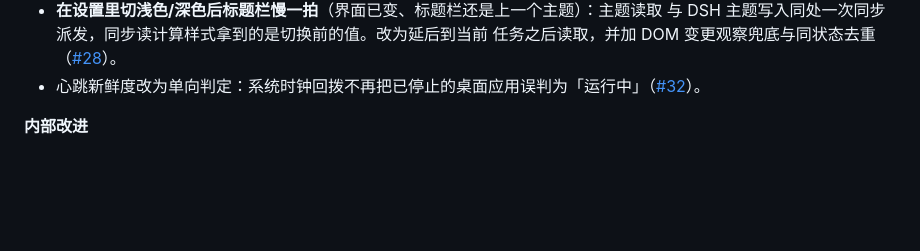
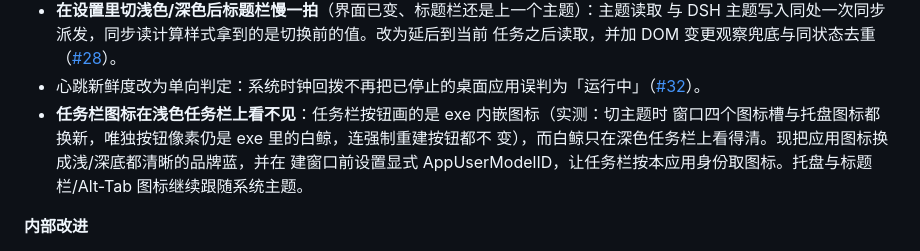
Before and after one commit to cilis/dsh-tauri-launcher, a Markdown page: CHANGELOG.md, the part around the change. Rendered like a GitHub page; blank space fills up the shorter version.

Commit message:
docs: CHANGELOG 补 v1.0.9 的任务栏图标修复条目
release-notes 分支已合入 main，CHANGELOG.md 就位，把这条修复记录补回 v1.0.9 小节
（中英双语）。

```diff
--- a/CHANGELOG.md
+++ b/CHANGELOG.md
@@ -23,6 +23,11 @@
   与 DSH 主题写入同处一次同步派发，同步读计算样式拿到的是切换前的值。改为延后到当前
   任务之后读取，并加 DOM 变更观察兜底与同状态去重（[#28](https://github.com/cilis/dsh-tauri-launcher/pull/28)）。
 - 心跳新鲜度改为单向判定：系统时钟回拨不再把已停止的桌面应用误判为「运行中」（[#32](https://github.com/cilis/dsh-tauri-launcher/pull/32)）。
+- **任务栏图标在浅色任务栏上看不见**：任务栏按钮画的是 exe 内嵌图标（实测：切主题时
+  窗口四个图标槽与托盘图标都换新，唯独按钮像素仍是 exe 里的白鲸，连强制重建按钮都不
+  变），而白鲸只在深色任务栏上看得清。现把应用图标换成浅/深底都清晰的品牌蓝，并在
+  建窗口前设置显式 AppUserModelID，让任务栏按本应用身份取图标。托盘与标题栏/Alt-Tab
+  图标继续跟随系统主题。
 
 **内部改进**
 
```
